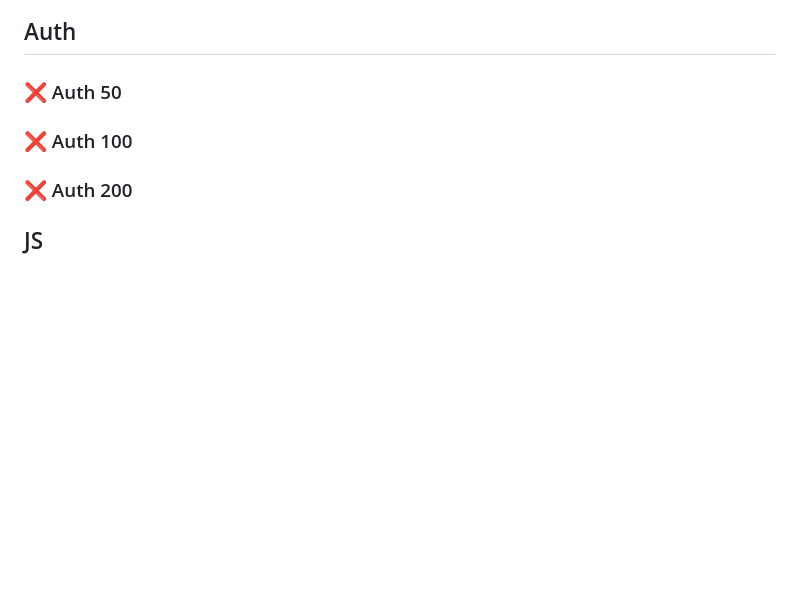
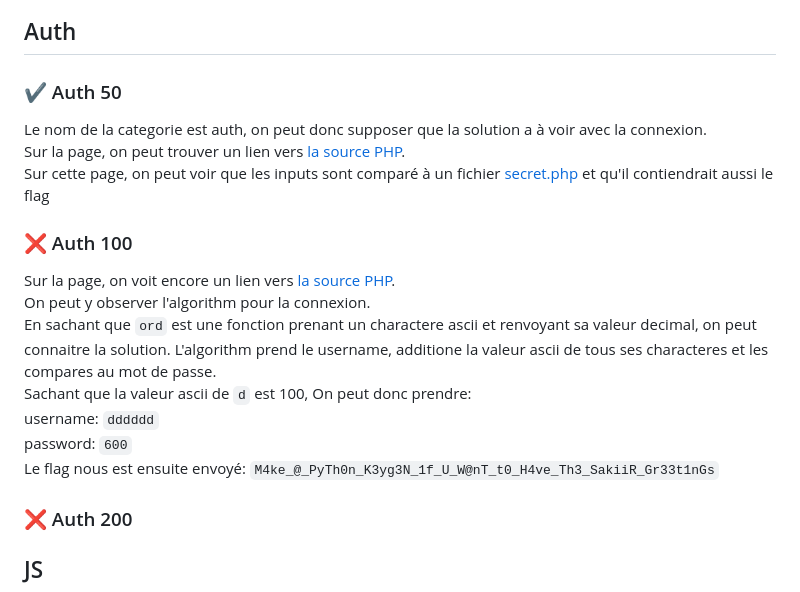
Before and after one commit to Guillaume-Lebegue/WebSecurity, a Markdown page: README.md, the part around the change. GitHub-like rendering; blank space fills up the shorter version.

Commit message:
[ADD] Auth 50 / 100

```diff
--- a/README.md
+++ b/README.md
@@ -123,9 +123,22 @@ Suposition: Il est mentioné dans le docker-compose que le port n'a pas été fe
 
 ## Auth
 
-### :x: Auth 50
+### :heavy_check_mark: Auth 50
+
+Le nom de la categorie est auth, on peut donc supposer que la solution a à voir avec la connexion.
+Sur la page, on peut trouver un lien vers [la source PHP](https://auth50.secu-web.blackfoot.dev/index.php?source).
+Sur cette page, on peut voir que les inputs sont comparé à un fichier [secret.php](https://auth50.secu-web.blackfoot.dev/secret.php?source) et qu'il contiendrait aussi le flag
 
 ### :x: Auth 100
+
+Sur la page, on voit encore un lien vers [la source PHP](https://auth100.secu-web.blackfoot.dev/index.php?source).
+On peut y observer l'algorithm pour la connexion.
+En sachant que `ord` est une fonction prenant un charactere ascii et renvoyant sa valeur decimal, on peut connaitre la solution.
+L'algorithm prend le username, additione la valeur ascii de tous ses characteres et les compares au mot de passe.
+Sachant que la valeur ascii de `d` est 100, On peut donc prendre:
+username: `dddddd`
+password: `600`
+Le flag nous est ensuite envoyé: `M4ke_@_PyTh0n_K3yg3N_1f_U_W@nT_t0_H4ve_Th3_SakiiR_Gr33t1nGs`
 
 ### :x: Auth 200
 
```
